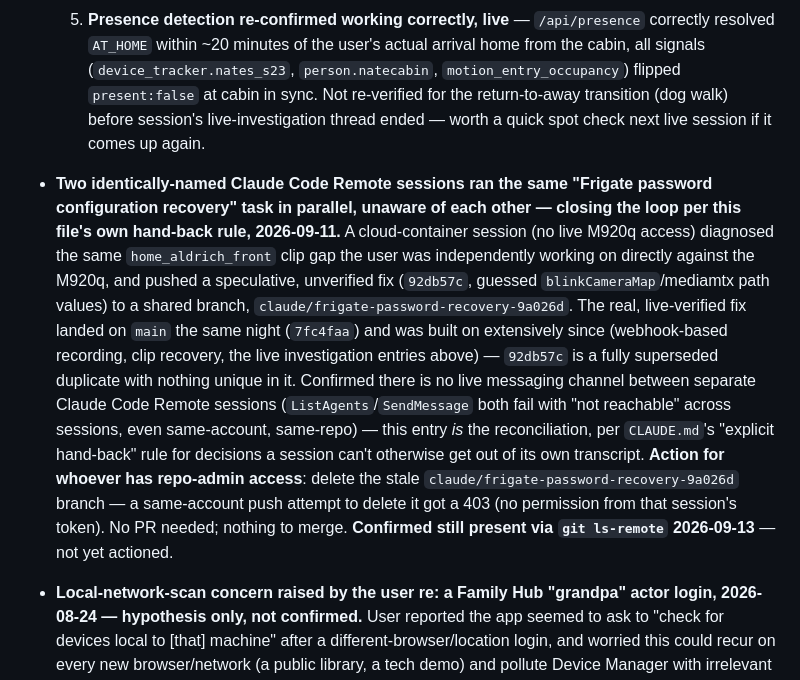
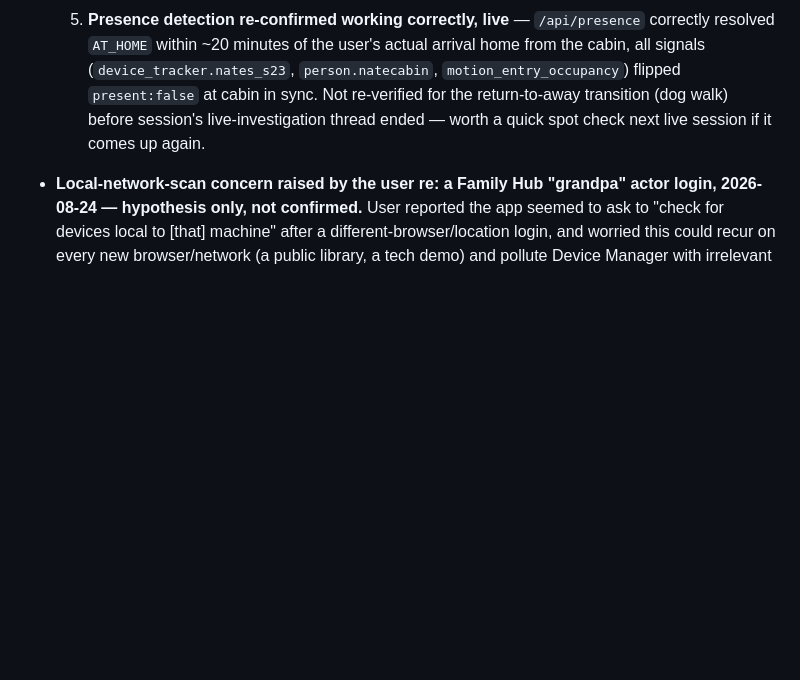
Before and after one commit to ImpressiveLLC/FaceoftheCabin, a Markdown page: docs/DEFINITION_OF_DONE.md, the part around the change. GitHub-like rendering; blank space fills up the shorter version.

Commit message:
docs: remove resolved item -- stale frigate-password-recovery branch deleted
claude/frigate-password-recovery-9a026d deleted from origin (Nate's
own go-ahead). Removing the Open Item per this file's own rule:
resolved items get removed, not left marked done.

Co-Authored-By: Claude Sonnet 5 <noreply@anthropic.com>

```diff
--- a/docs/DEFINITION_OF_DONE.md
+++ b/docs/DEFINITION_OF_DONE.md
@@ -233,28 +233,6 @@ accumulate.*
      Not re-verified for the return-to-away transition (dog walk) before
      session's live-investigation thread ended — worth a quick spot
      check next live session if it comes up again.
-- **Two identically-named Claude Code Remote sessions ran the same
-  "Frigate password configuration recovery" task in parallel, unaware of
-  each other — closing the loop per this file's own hand-back rule,
-  2026-09-11.** A cloud-container session (no live M920q access) diagnosed
-  the same `home_aldrich_front` clip gap the user was independently
-  working on directly against the M920q, and pushed a speculative,
-  unverified fix (`92db57c`, guessed `blinkCameraMap`/mediamtx path
-  values) to a shared branch, `claude/frigate-password-recovery-9a026d`.
-  The real, live-verified fix landed on `main` the same night (`7fc4faa`)
-  and was built on extensively since (webhook-based recording, clip
-  recovery, the live investigation entries above) — `92db57c` is a fully
-  superseded duplicate with nothing unique in it. Confirmed there is no
-  live messaging channel between separate Claude Code Remote sessions
-  (`ListAgents`/`SendMessage` both fail with "not reachable" across
-  sessions, even same-account, same-repo) — this entry *is* the
-  reconciliation, per `CLAUDE.md`'s "explicit hand-back" rule for
-  decisions a session can't otherwise get out of its own transcript.
-  **Action for whoever has repo-admin access**: delete the stale
-  `claude/frigate-password-recovery-9a026d` branch — a same-account push
-  attempt to delete it got a 403 (no permission from that session's
-  token). No PR needed; nothing to merge. **Confirmed still present via
-  `git ls-remote` 2026-09-13** — not yet actioned.
 - **Local-network-scan concern raised by the user re: a Family Hub
   "grandpa" actor login, 2026-08-24 — hypothesis only, not confirmed.**
   User reported the app seemed to ask to "check for devices local to
```
